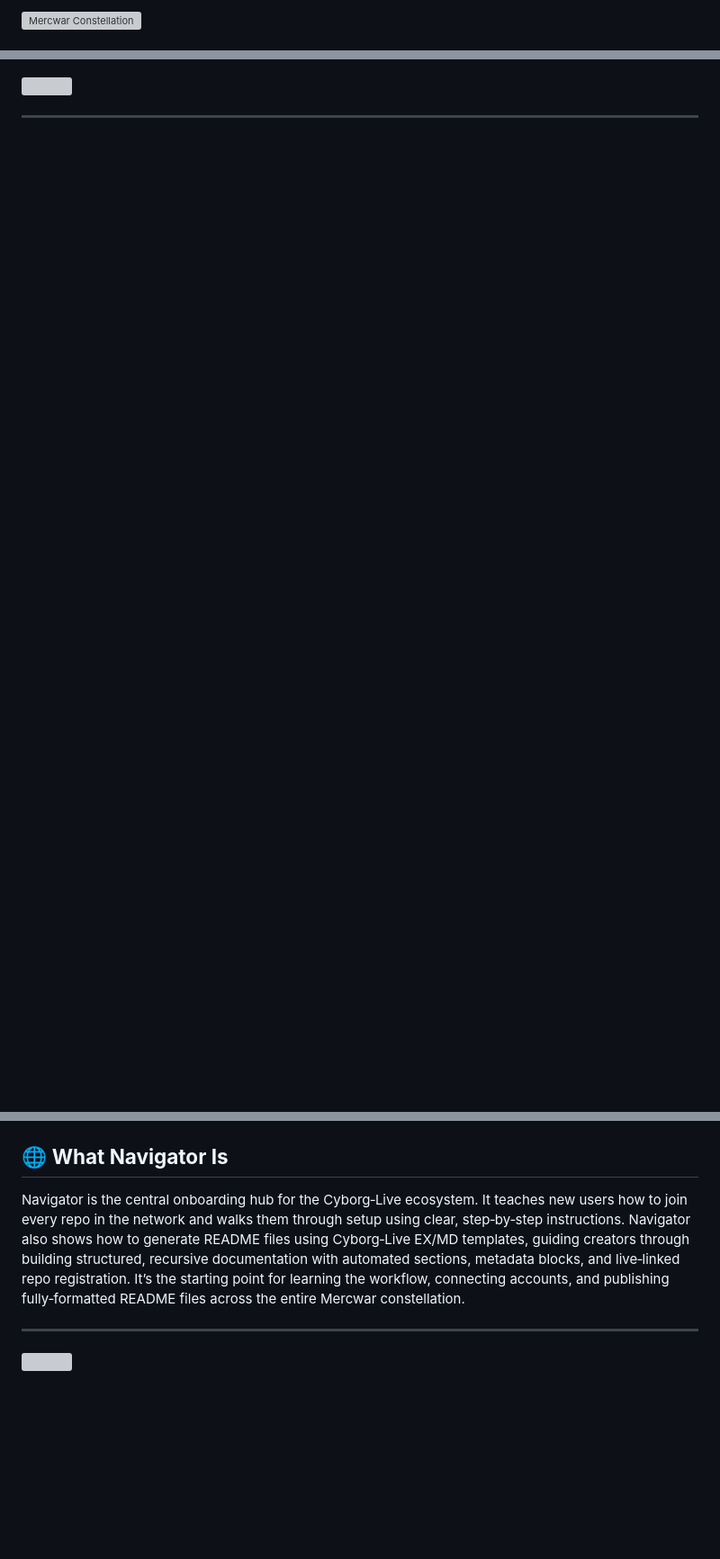
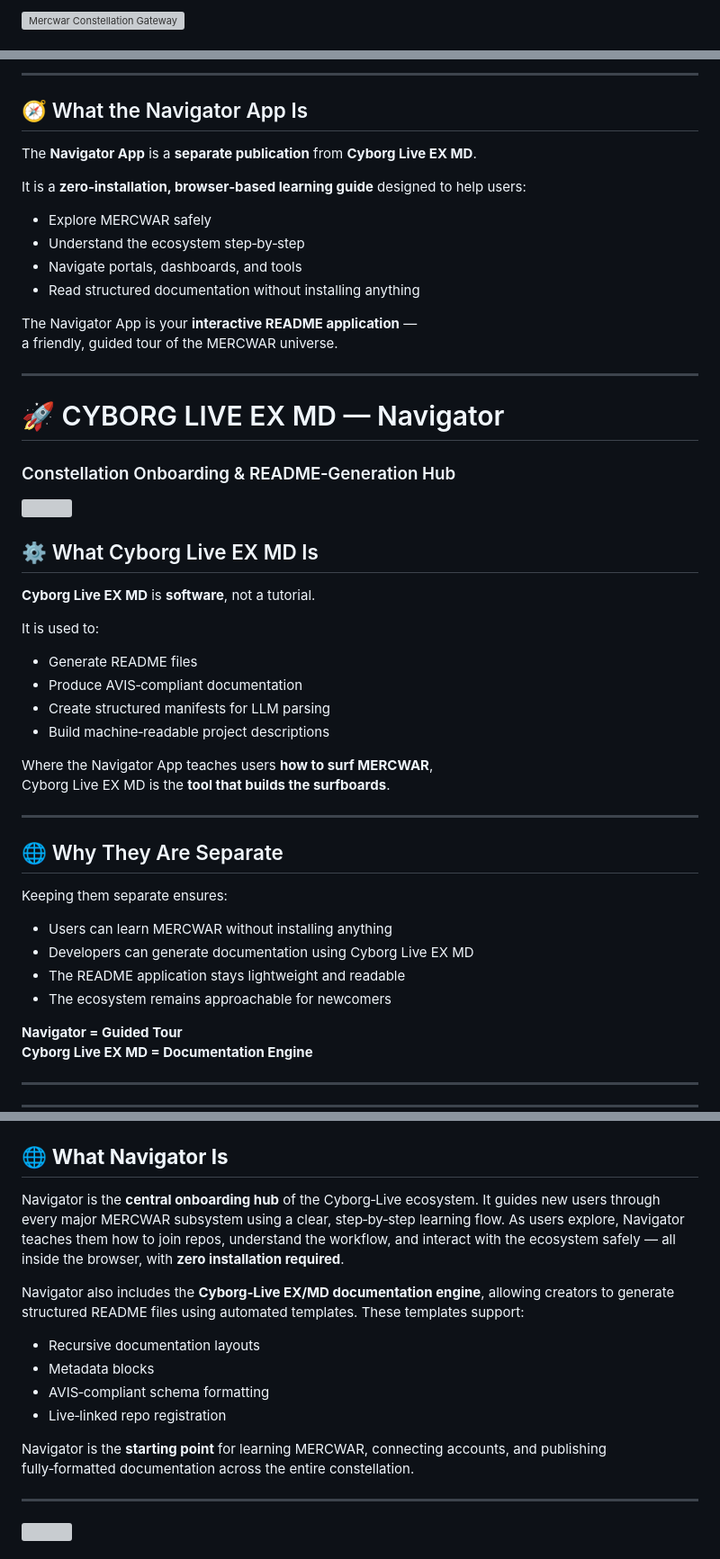
Before and after one commit to mercwar/Navigator, a Markdown page: README.md, 3 parts joined by grey strips. Shown at 90% size. Drawn GitHub-style; blank space fills up the shorter version; grey boxes are pictures that could not be loaded.

```diff
--- a/README.md
+++ b/README.md
@@ -1,8 +1,18 @@
-<a target="_self" title="CLICK HERE to ENTER the GATEWAY FREE!" href="https://mercwar.github.io/Constellation/index.html">
-<img
+<!--
+  AIFVS-ARTIFACT
+  AVIS FILE: README_NavigatorApp_Notice.md
+  PURPOSE: Gateway notice + Navigator App vs Cyborg Live EX MD clarification
+  AUTHOR: Demon (CVBGOD)
+-->
+
+<!-- GATEWAY IMAGE LINK -->
+<a target="_self"
+   title="CLICK HERE to ENTER the GATEWAY FREE!"
+   href="https://mercwar.github.io/Constellation/index.html">
+  <img
     src="https://raw.githubusercontent.com/mercwar/Robo-Knight-Gallery/refs/heads/main/Version%207/image_d2a07390.png"
-    alt="Mercwar Constellation"
+    alt="Mercwar Constellation Gateway"
     style="width:100%; height:auto;"
-/>
+  />
 </a>
 
@@ -11,13 +38,82 @@
+<br/>
+
+---
+
+
+## 🧭 What the Navigator App Is
+
+The **Navigator App** is a **separate publication** from **Cyborg Live EX MD**.
+
+It is a **zero‑installation, browser‑based learning guide** designed to help users:
+
+- Explore MERCWAR safely
+- Understand the ecosystem step‑by‑step
+- Navigate portals, dashboards, and tools
+- Read structured documentation without installing anything
+
+The Navigator App is your **interactive README application** —
+a friendly, guided tour of the MERCWAR universe.
+
+---
+
+# 🚀 CYBORG LIVE EX MD — Navigator
+### Constellation Onboarding & README‑Generation Hub
+
+<!-- NAVIGATOR APP PREVIEW IMAGE -->
+
 
 <a href="https://mercwar.github.io/Navigator/index.html" title="Use Cyborg Live EX MD FREE!">
 <img src="rru-bnr.png" width="100%" height="100%">
 </a>
 
+## ⚙️ What Cyborg Live EX MD Is
+
+**Cyborg Live EX MD** is **software**, not a tutorial.
+
+It is used to:
+
+- Generate README files
+- Produce AVIS‑compliant documentation
+- Create structured manifests for LLM parsing
+- Build machine‑readable project descriptions
+
+Where the Navigator App teaches users **how to surf MERCWAR**,
+Cyborg Live EX MD is the **tool that builds the surfboards**.
+
+---
+
+## 🌐 Why They Are Separate
+
+Keeping them separate ensures:
+
+- Users can learn MERCWAR without installing anything
+- Developers can generate documentation using Cyborg Live EX MD
+- The README application stays lightweight and readable
+- The ecosystem remains approachable for newcomers
+
+**Navigator = Guided Tour**
+**Cyborg Live EX MD = Documentation Engine**
+
 ---
 
 
+
+
+---
+
 ## 🌐 **What Navigator Is**
-Navigator is the central onboarding hub for the Cyborg‑Live ecosystem. It teaches new users how to join every repo in the network and walks them through setup using clear, step‑by‑step instructions. Navigator also shows how to generate README files using Cyborg‑Live EX/MD templates, guiding creators through building structured, recursive documentation with automated sections, metadata blocks, and live‑linked repo registration. It’s the starting point for learning the workflow, connecting accounts, and publishing fully‑formatted README files across the entire Mercwar constellation.
+
+Navigator is the **central onboarding hub** of the Cyborg‑Live ecosystem. It guides new users through every major MERCWAR subsystem using a clear, step‑by‑step learning flow. As users explore, Navigator teaches them how to join repos, understand the workflow, and interact with the ecosystem safely — all inside the browser, with **zero installation required**.
+
+Navigator also includes the **Cyborg‑Live EX/MD documentation engine**, allowing creators to generate structured README files using automated templates. These templates support:
+
+- Recursive documentation layouts
+- Metadata blocks
+- AVIS‑compliant schema formatting
+- Live‑linked repo registration
+
+Navigator is the **starting point** for learning MERCWAR, connecting accounts, and publishing fully‑formatted documentation across the entire constellation.
+
 
 ---
 
```
Also changed, not shown: other parts of README.md (+50 -5 lines).
